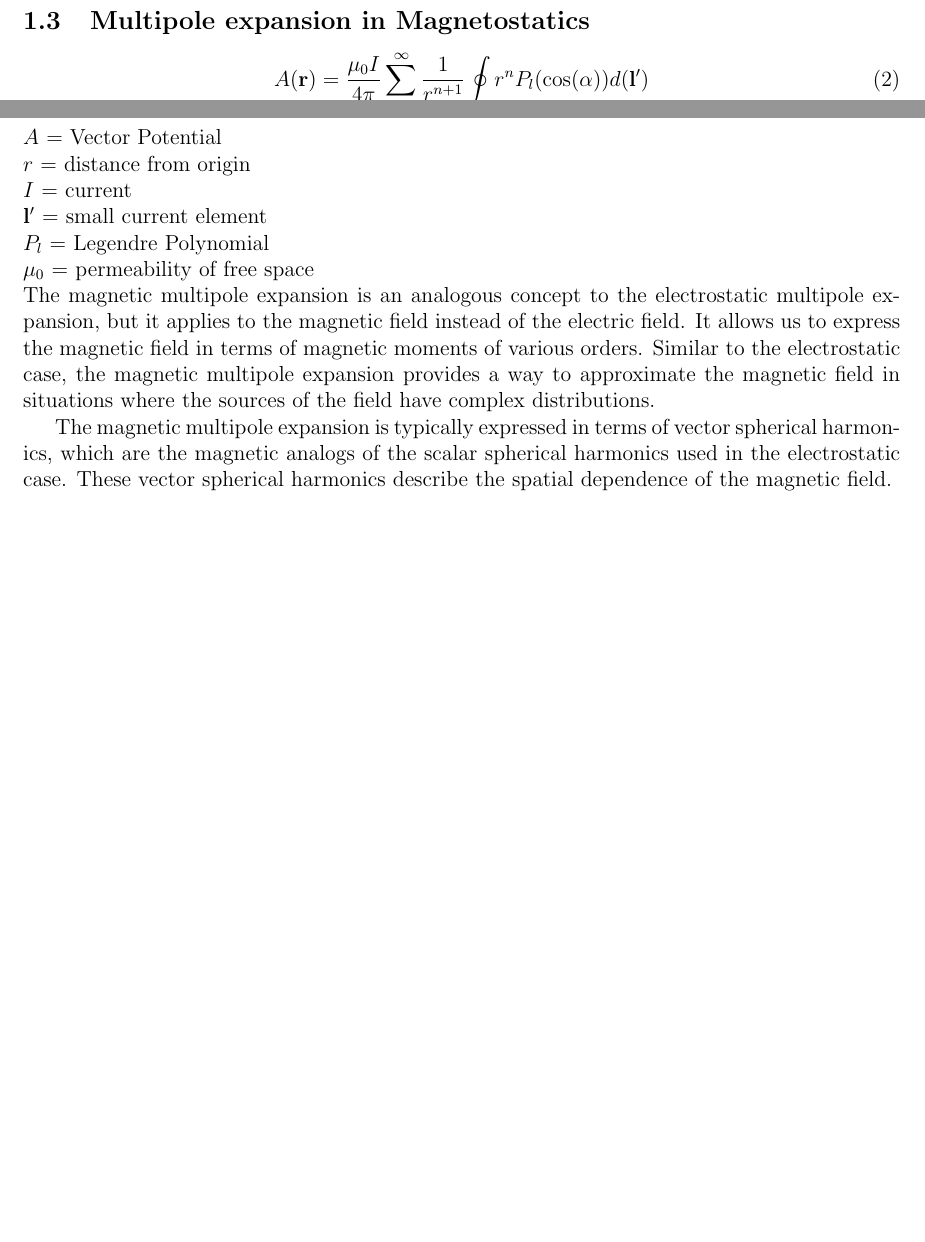
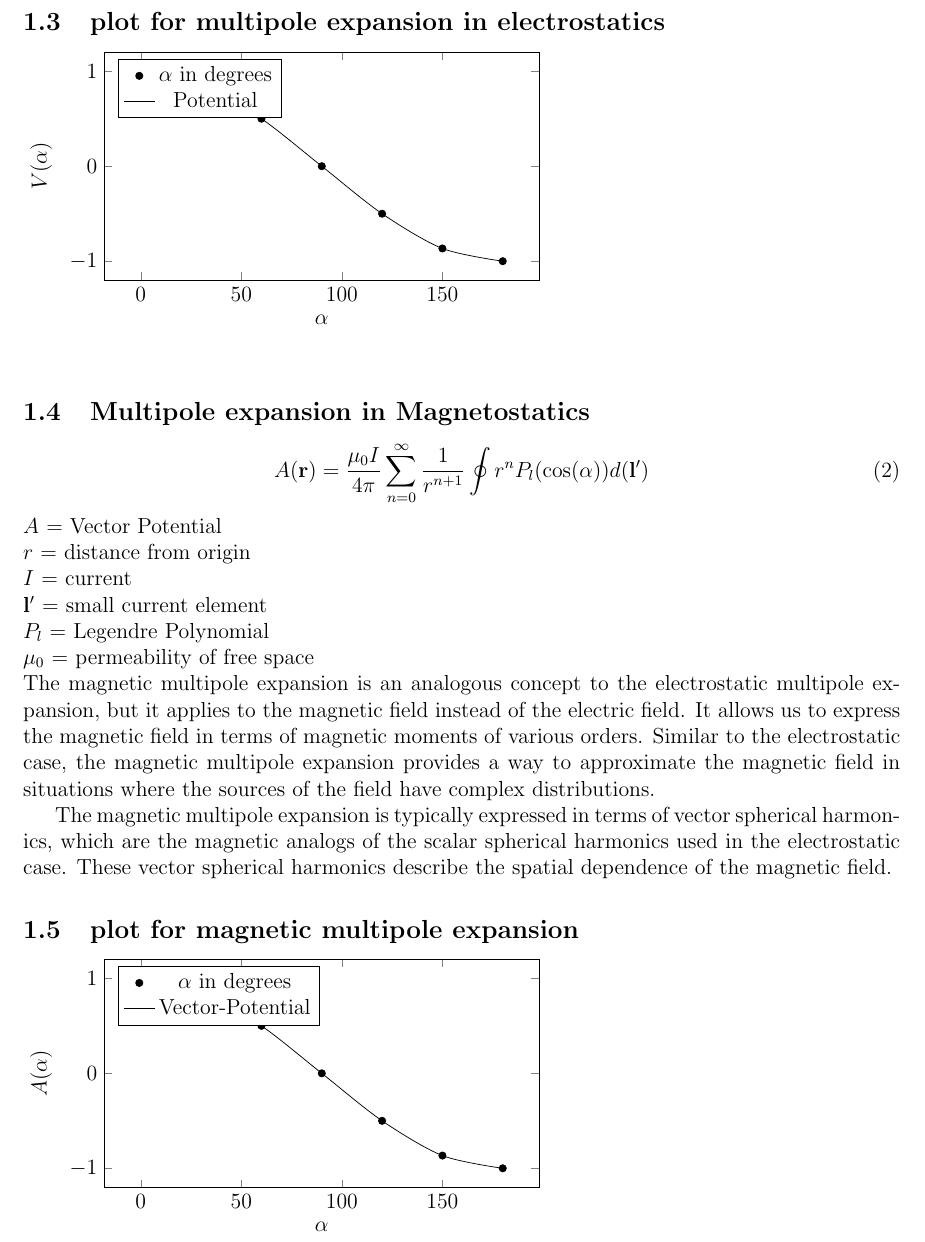
Before and after one commit to quacknutzz/june2023, a LaTeX document (CH22B009/ch22b009.tex): two parts of pages 1 and 2 of 2 before the commit and part of page 2 of 3 after it, the two joined at a grey line, cut at the place of the change, the shorter picture padded with empty space. Compiled offline with pdfLaTeX.

Commit message:
minor edit(added plots)

```diff
--- a/CH22B009/ch22b009.tex
+++ b/CH22B009/ch22b009.tex
@@ -4,6 +4,8 @@
 \usepackage{amssymb}
 \usepackage{graphicx}
 \usepackage[left=2cm,right=2cm,top=2cm,bottom=2cm]{geometry}
+\usepackage{tikz}
+\usepackage{pgfplots}
 
 \author{Sarvesh Subramaniam M}
 \title{Multipole Expansion in Electrostatics and Magnetostatics}
@@ -28,6 +30,40 @@ $P_l$ = Legendre Polynomial \\
 A multipole expansion is a mathematical series representing a function that depends on angles—usually the two angles on a sphere. These series are useful because they can often be truncated, meaning that only the first few terms need to be retained for a good approximation to the original function. Multipole expansions are very frequently used in the study of electromagnetic and gravitational fields, where the fields at distant points are given in terms of sources in a small region. The multipole expansion with angles is often combined with an expansion in radius. Such a combination gives an expansion describing a function throughout three-dimensional space.
 
 The multipole expansion is expressed as a sum of terms with progressively finer angular features. For example, the initial term—called the zeroth, or monopole, moment—is a constant, independent of angle. The following term—the first, or dipole, moment—varies once from positive to negative around the sphere. Higher-order terms (like the quadrupole and octupole) vary more quickly with angles. A multipole moment usually involves powers (or inverse powers) of the distance to the origin, as well as some angular dependence.
+\subsection{plot for multipole expansion in electrostatics}
+\begin{tikzpicture}
+  \begin{axis}[
+    xlabel={$\alpha$},
+    ylabel={$V(\alpha)$},
+    legend pos=north west,
+    width=10cm,
+    height=6cm
+  ]
+
+    \addplot [only marks] coordinates {
+      (0, 1)
+      (30, 0.866)
+      (60, 0.5)
+      (90, 0)
+      (120, -0.5)
+      (150, -0.866)
+      (180, -1)
+    };
+
+    \addplot [smooth] coordinates {
+      (0, 1)
+      (30, 0.866)
+      (60, 0.5)
+      (90, 0)
+      (120, -0.5)
+      (150, -0.866)
+      (180, -1)
+    };
+
+    \legend{$\alpha$ in degrees, Potential}
+  \end{axis}
+\end{tikzpicture} \\
+
 \subsection{Multipole expansion in Magnetostatics}
 \begin{equation}
 A(\mathbf{r}) = \frac{\mu_0I}{4\pi} \sum_{n=0}^{\infty} \frac{1}{r^{n+1}} \oint r^{n} P_l(\cos(\alpha))d(\mathbf{l}')
@@ -41,9 +77,44 @@ $\mu_0$ = permeability of free space\\
 The magnetic multipole expansion is an analogous concept to the electrostatic multipole expansion, but it applies to the magnetic field instead of the electric field. It allows us to express the magnetic field in terms of magnetic moments of various orders. Similar to the electrostatic case, the magnetic multipole expansion provides a way to approximate the magnetic field in situations where the sources of the field have complex distributions.
 
 The magnetic multipole expansion is typically expressed in terms of vector spherical harmonics, which are the magnetic analogs of the scalar spherical harmonics used in the electrostatic case. These vector spherical harmonics describe the spatial dependence of the magnetic field.
+\subsection{plot for magnetic multipole expansion}
+\begin{tikzpicture}
+  \begin{axis}[
+    xlabel={$\alpha$},
+    ylabel={$A(\alpha)$},
+    legend pos=north west,
+    width=10cm,
+    height=6cm
+  ]
+
+    \addplot [only marks] coordinates {
+      (0, 1)
+      (30, 0.866)
+      (60, 0.5)
+      (90, 0)
+      (120, -0.5)
+      (150, -0.866)
+      (180, -1)
+    };
+
+    \addplot [smooth] coordinates {
+      (0, 1)
+      (30, 0.866)
+      (60, 0.5)
+      (90, 0)
+      (120, -0.5)
+      (150, -0.866)
+      (180, -1)
+    };
+
+    \legend{$\alpha$ in degrees, Vector-Potential}
+  \end{axis}
+\end{tikzpicture}
+
 \section{github user name and name}
 Name:Sarvesh Subramaniam M \\
 Github user name:Sarvesh528491
 
 
+
 \end{document}
```
